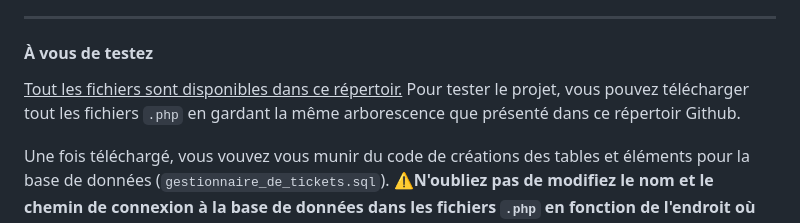
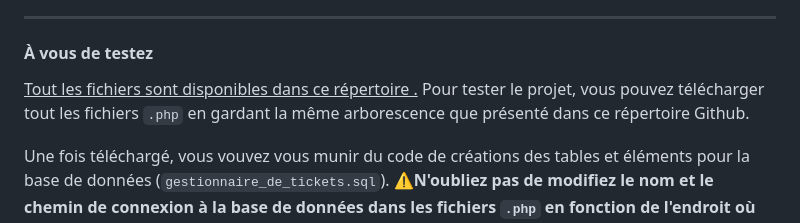
Before and after one commit to LGame127/Gestionnaire-de-Tickets, a Markdown page: README.md, the part around the change. Drawn GitHub-style.

```diff
--- a/README.md
+++ b/README.md
@@ -68,7 +68,7 @@ J'ai utilisé <u>Visual Studio Code</u> pour coder les pages WEB. Je me suis ser
 <strong><p>Tout le code est commenter, vous pouvez vous baladez dans les fichier de code pour le comprendre.</p></strong>
 <hr>
 <h4>À vous de testez</h4>
-<p><u>Tout les fichiers sont disponibles dans ce répertoir.</u> Pour tester le projet, vous pouvez télécharger tout les fichiers <code>.php</code> en gardant la même arborescence que présenté dans ce répertoir Github.</p>
+<p><u>Tout les fichiers sont disponibles dans ce répertoire .</u> Pour tester le projet, vous pouvez télécharger tout les fichiers <code>.php</code> en gardant la même arborescence que présenté dans ce répertoire Github.</p>
 <p>Une fois téléchargé, vous vouvez vous munir du code de créations des tables et éléments pour la base de données (<code>gestionnaire_de_tickets.sql</code>). <strong>⚠️N'oubliez pas de modifiez le nom et le chemin de connexion à la base de données dans les fichiers <code>.php</code> en fonction de l'endroit où se ttrouve la base de données.⚠️</strong> Si vous voulez tout tester en local, je vous propose de vous servir, comme je l'ai fait, de <strong>XAMPP</strong>. (Pour vous évitez une recherche : https://youtu.be/3mP3wiz6vN4?si=doJCX2YJj6jb3dkF (N'ésiter pas à chercher par vous même si le tuto ne répond pas à vos questions.))</p>
 <h5>Login et mdp des utilisateur Test :</h5>
 | Rôle | Login | Mot de passe |<br>
```
